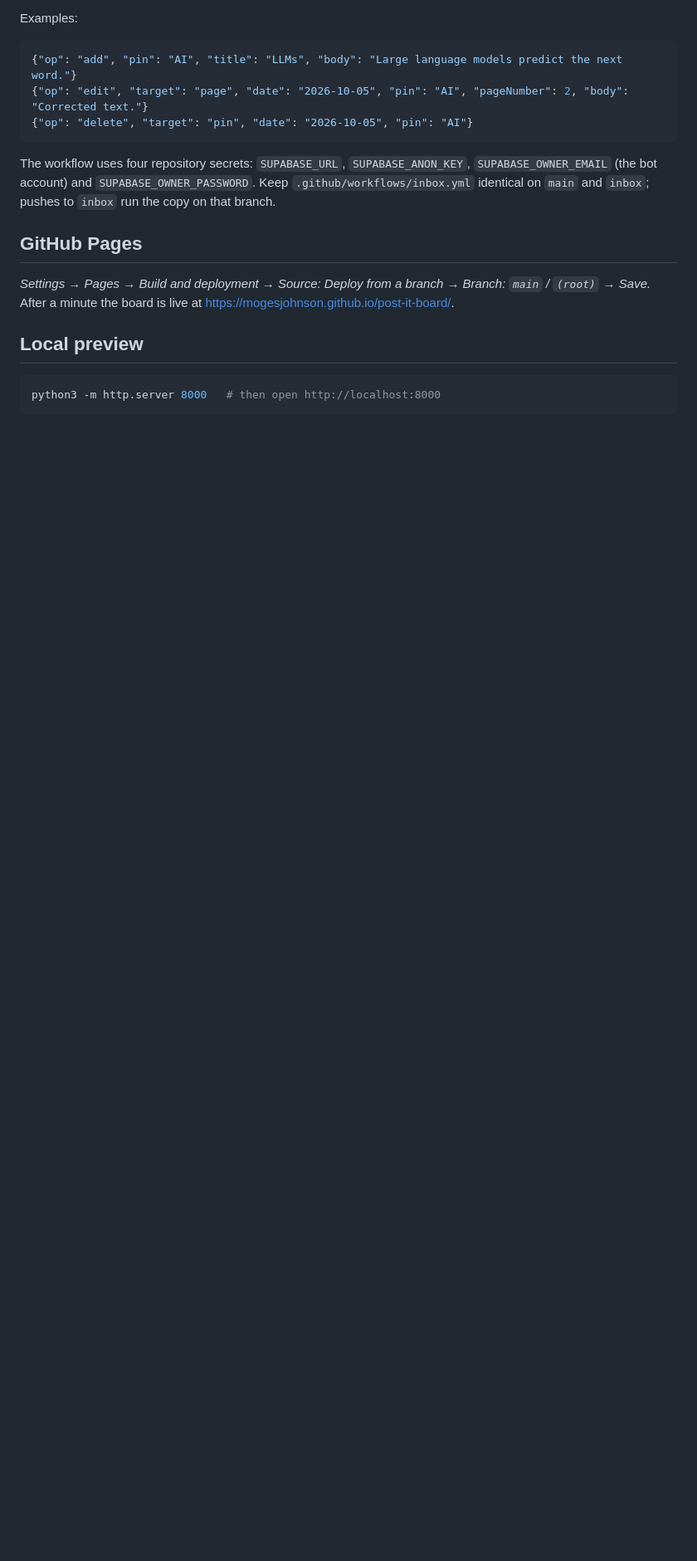
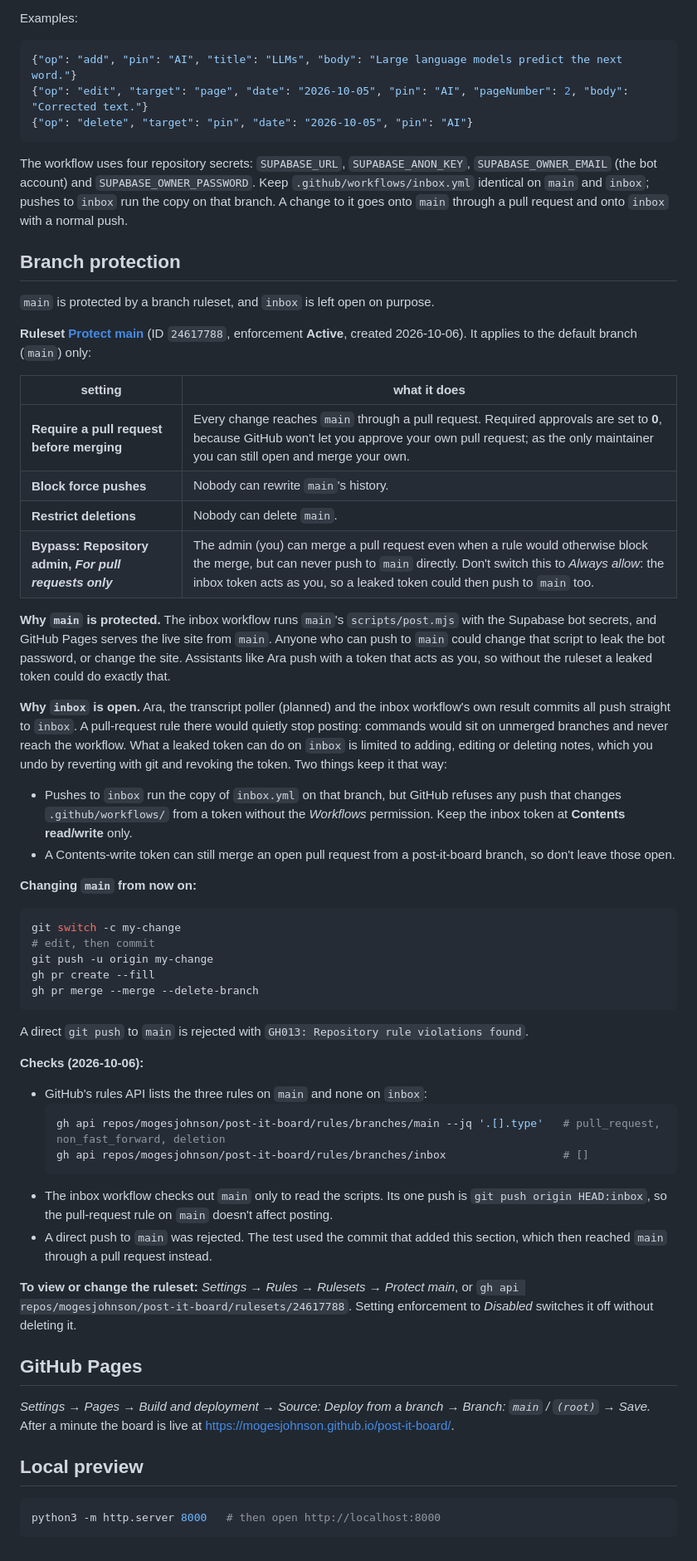
Before and after one commit to mogesjohnson/post-it-board, a Markdown page: README.md, the part around one of its changes. Shown at 83% size. Rendered like a GitHub page; blank space fills up the shorter version.

Commit message:
Document the main branch ruleset and why inbox stays open
Records the "Protect main" ruleset (require PR, block force pushes and
deletion, admin bypass for pull requests only), why the inbox branch is
left unprotected, how to change main now, and how the setup was checked.
Also updates the Supabase setup step that pushed config.js straight to main.

Co-Authored-By: Claude Opus 5.5 <noreply@anthropic.com>

````diff
--- a/README.md
+++ b/README.md
@@ -197,7 +197,67 @@ Examples:
 
 The workflow uses four repository secrets: `SUPABASE_URL`, `SUPABASE_ANON_KEY`, `SUPABASE_OWNER_EMAIL`
 (the bot account) and `SUPABASE_OWNER_PASSWORD`. Keep `.github/workflows/inbox.yml` identical on `main`
-and `inbox`; pushes to `inbox` run the copy on that branch.
+and `inbox`; pushes to `inbox` run the copy on that branch. A change to it goes onto `main` through a pull
+request and onto `inbox` with a normal push.
+
+## Branch protection
+
+`main` is protected by a branch ruleset, and `inbox` is left open on purpose.
+
+**Ruleset [Protect main](https://github.com/mogesjohnson/post-it-board/rules/24617788)** (ID `24617788`,
+enforcement **Active**, created 2026-10-06). It applies to the default branch (`main`) only:
+
+| setting | what it does |
+|---------|--------------|
+| **Require a pull request before merging** | Every change reaches `main` through a pull request. Required approvals are set to **0**, because GitHub won't let you approve your own pull request; as the only maintainer you can still open and merge your own. |
+| **Block force pushes** | Nobody can rewrite `main`'s history. |
+| **Restrict deletions** | Nobody can delete `main`. |
+| **Bypass: Repository admin, *For pull requests only*** | The admin (you) can merge a pull request even when a rule would otherwise block the merge, but can never push to `main` directly. Don't switch this to *Always allow*: the inbox token acts as you, so a leaked token could then push to `main` too. |
+
+**Why `main` is protected.** The inbox workflow runs `main`'s `scripts/post.mjs` with the Supabase bot
+secrets, and GitHub Pages serves the live site from `main`. Anyone who can push to `main` could change that
+script to leak the bot password, or change the site. Assistants like Ara push with a token that acts as you,
+so without the ruleset a leaked token could do exactly that.
+
+**Why `inbox` is open.** Ara, the transcript poller (planned) and the inbox workflow's own result commits all
+push straight to `inbox`. A pull-request rule there would quietly stop posting: commands would sit on
+unmerged branches and never reach the workflow. What a leaked token can do on `inbox` is limited to adding,
+editing or deleting notes, which you undo by reverting with git and revoking the token. Two things keep it
+that way:
+
+- Pushes to `inbox` run the copy of `inbox.yml` on that branch, but GitHub refuses any push that changes
+  `.github/workflows/` from a token without the *Workflows* permission. Keep the inbox token at
+  **Contents read/write** only.
+- A Contents-write token can still merge an open pull request from a post-it-board branch, so don't leave
+  those open.
+
+**Changing `main` from now on:**
+
+```bash
+git switch -c my-change
+# edit, then commit
+git push -u origin my-change
+gh pr create --fill
+gh pr merge --merge --delete-branch
+```
+
+A direct `git push` to `main` is rejected with `GH013: Repository rule violations found`.
+
+**Checks (2026-10-06):**
+
+- GitHub's rules API lists the three rules on `main` and none on `inbox`:
+  ```bash
+  gh api repos/mogesjohnson/post-it-board/rules/branches/main --jq '.[].type'   # pull_request, non_fast_forward, deletion
+  gh api repos/mogesjohnson/post-it-board/rules/branches/inbox                  # []
+  ```
+- The inbox workflow checks out `main` only to read the scripts. Its one push is
+  `git push origin HEAD:inbox`, so the pull-request rule on `main` doesn't affect posting.
+- A direct push to `main` was rejected. The test used the commit that added this section, which then
+  reached `main` through a pull request instead.
+
+**To view or change the ruleset:** *Settings → Rules → Rulesets → Protect main*, or
+`gh api repos/mogesjohnson/post-it-board/rulesets/24617788`. Setting enforcement to *Disabled* switches it
+off without deleting it.
 
 ## GitHub Pages
 
````
Also changed, not shown: other parts of README.md (+2 -2 lines).
